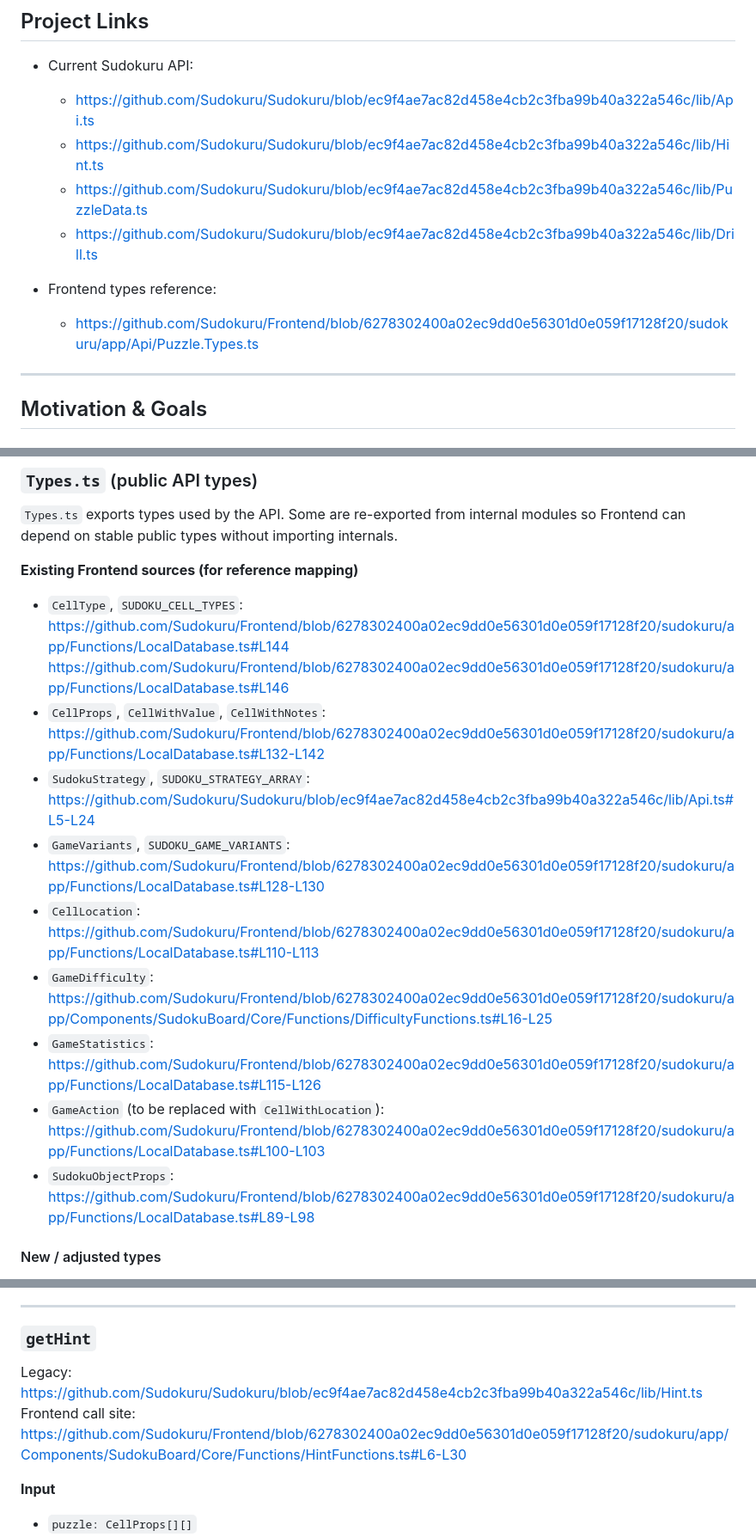
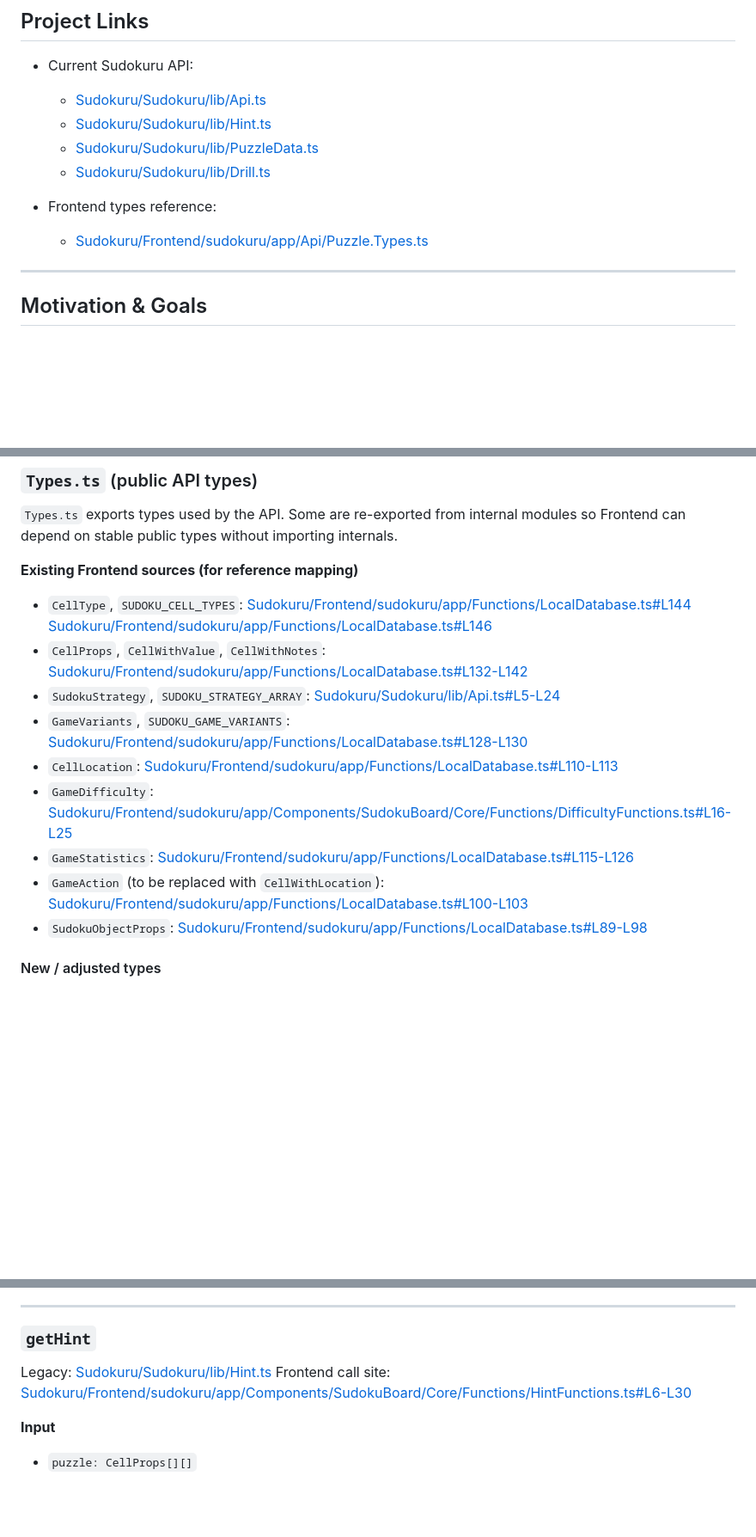
Before and after one commit to Sudokuru/Sudokuru, a Markdown page: V4/PLAN.md, 3 parts joined by grey strips. Shown at 86% size. GitHub-like rendering; blank space fills up the shorter version.

Commit message:
made links pretty

```diff
--- a/V4/PLAN.md
+++ b/V4/PLAN.md
@@ -20,13 +20,13 @@ Rebuild the `Sudokuru` package (v4.0) as a **modular, functional, immutable** Su
 
 * Current Sudokuru API:
 
-  * [https://github.com/Sudokuru/Sudokuru/blob/ec9f4ae7ac82d458e4cb2c3fba99b40a322a546c/lib/Api.ts](https://github.com/Sudokuru/Sudokuru/blob/ec9f4ae7ac82d458e4cb2c3fba99b40a322a546c/lib/Api.ts)
-  * [https://github.com/Sudokuru/Sudokuru/blob/ec9f4ae7ac82d458e4cb2c3fba99b40a322a546c/lib/Hint.ts](https://github.com/Sudokuru/Sudokuru/blob/ec9f4ae7ac82d458e4cb2c3fba99b40a322a546c/lib/Hint.ts)
-  * [https://github.com/Sudokuru/Sudokuru/blob/ec9f4ae7ac82d458e4cb2c3fba99b40a322a546c/lib/PuzzleData.ts](https://github.com/Sudokuru/Sudokuru/blob/ec9f4ae7ac82d458e4cb2c3fba99b40a322a546c/lib/PuzzleData.ts)
-  * [https://github.com/Sudokuru/Sudokuru/blob/ec9f4ae7ac82d458e4cb2c3fba99b40a322a546c/lib/Drill.ts](https://github.com/Sudokuru/Sudokuru/blob/ec9f4ae7ac82d458e4cb2c3fba99b40a322a546c/lib/Drill.ts)
+  * [Sudokuru/Sudokuru/lib/Api.ts](https://github.com/Sudokuru/Sudokuru/blob/ec9f4ae7ac82d458e4cb2c3fba99b40a322a546c/lib/Api.ts)
+  * [Sudokuru/Sudokuru/lib/Hint.ts](https://github.com/Sudokuru/Sudokuru/blob/ec9f4ae7ac82d458e4cb2c3fba99b40a322a546c/lib/Hint.ts)
+  * [Sudokuru/Sudokuru/lib/PuzzleData.ts](https://github.com/Sudokuru/Sudokuru/blob/ec9f4ae7ac82d458e4cb2c3fba99b40a322a546c/lib/PuzzleData.ts)
+  * [Sudokuru/Sudokuru/lib/Drill.ts](https://github.com/Sudokuru/Sudokuru/blob/ec9f4ae7ac82d458e4cb2c3fba99b40a322a546c/lib/Drill.ts)
 * Frontend types reference:
 
-  * [https://github.com/Sudokuru/Frontend/blob/6278302400a02ec9dd0e56301d0e059f17128f20/sudokuru/app/Api/Puzzle.Types.ts](https://github.com/Sudokuru/Frontend/blob/6278302400a02ec9dd0e56301d0e059f17128f20/sudokuru/app/Api/Puzzle.Types.ts)
+  * [Sudokuru/Frontend/sudokuru/app/Api/Puzzle.Types.ts](https://github.com/Sudokuru/Frontend/blob/6278302400a02ec9dd0e56301d0e059f17128f20/sudokuru/app/Api/Puzzle.Types.ts)
 
 ---
 
@@ -105,24 +105,24 @@ A “simple” migration path from Sudokuru `3.4 → 4.0`, focused on making the
 **Existing Frontend sources (for reference mapping)**
 
 * `CellType`, `SUDOKU_CELL_TYPES`:
-  [https://github.com/Sudokuru/Frontend/blob/6278302400a02ec9dd0e56301d0e059f17128f20/sudokuru/app/Functions/LocalDatabase.ts#L144](https://github.com/Sudokuru/Frontend/blob/6278302400a02ec9dd0e56301d0e059f17128f20/sudokuru/app/Functions/LocalDatabase.ts#L144)
-  [https://github.com/Sudokuru/Frontend/blob/6278302400a02ec9dd0e56301d0e059f17128f20/sudokuru/app/Functions/LocalDatabase.ts#L146](https://github.com/Sudokuru/Frontend/blob/6278302400a02ec9dd0e56301d0e059f17128f20/sudokuru/app/Functions/LocalDatabase.ts#L146)
+  [Sudokuru/Frontend/sudokuru/app/Functions/LocalDatabase.ts#L144](https://github.com/Sudokuru/Frontend/blob/6278302400a02ec9dd0e56301d0e059f17128f20/sudokuru/app/Functions/LocalDatabase.ts#L144)
+  [Sudokuru/Frontend/sudokuru/app/Functions/LocalDatabase.ts#L146](https://github.com/Sudokuru/Frontend/blob/6278302400a02ec9dd0e56301d0e059f17128f20/sudokuru/app/Functions/LocalDatabase.ts#L146)
 * `CellProps`, `CellWithValue`, `CellWithNotes`:
-  [https://github.com/Sudokuru/Frontend/blob/6278302400a02ec9dd0e56301d0e059f17128f20/sudokuru/app/Functions/LocalDatabase.ts#L132-L142](https://github.com/Sudokuru/Frontend/blob/6278302400a02ec9dd0e56301d0e059f17128f20/sudokuru/app/Functions/LocalDatabase.ts#L132-L142)
+  [Sudokuru/Frontend/sudokuru/app/Functions/LocalDatabase.ts#L132-L142](https://github.com/Sudokuru/Frontend/blob/6278302400a02ec9dd0e56301d0e059f17128f20/sudokuru/app/Functions/LocalDatabase.ts#L132-L142)
 * `SudokuStrategy`, `SUDOKU_STRATEGY_ARRAY`:
-  [https://github.com/Sudokuru/Sudokuru/blob/ec9f4ae7ac82d458e4cb2c3fba99b40a322a546c/lib/Api.ts#L5-L24](https://github.com/Sudokuru/Sudokuru/blob/ec9f4ae7ac82d458e4cb2c3fba99b40a322a546c/lib/Api.ts#L5-L24)
+  [Sudokuru/Sudokuru/lib/Api.ts#L5-L24](https://github.com/Sudokuru/Sudokuru/blob/ec9f4ae7ac82d458e4cb2c3fba99b40a322a546c/lib/Api.ts#L5-L24)
 * `GameVariants`, `SUDOKU_GAME_VARIANTS`:
-  [https://github.com/Sudokuru/Frontend/blob/6278302400a02ec9dd0e56301d0e059f17128f20/sudokuru/app/Functions/LocalDatabase.ts#L128-L130](https://github.com/Sudokuru/Frontend/blob/6278302400a02ec9dd0e56301d0e059f17128f20/sudokuru/app/Functions/LocalDatabase.ts#L128-L130)
+  [Sudokuru/Frontend/sudokuru/app/Functions/LocalDatabase.ts#L128-L130](https://github.com/Sudokuru/Frontend/blob/6278302400a02ec9dd0e56301d0e059f17128f20/sudokuru/app/Functions/LocalDatabase.ts#L128-L130)
 * `CellLocation`:
-  [https://github.com/Sudokuru/Frontend/blob/6278302400a02ec9dd0e56301d0e059f17128f20/sudokuru/app/Functions/LocalDatabase.ts#L110-L113](https://github.com/Sudokuru/Frontend/blob/6278302400a02ec9dd0e56301d0e059f17128f20/sudokuru/app/Functions/LocalDatabase.ts#L110-L113)
+  [Sudokuru/Frontend/sudokuru/app/Functions/LocalDatabase.ts#L110-L113](https://github.com/Sudokuru/Frontend/blob/6278302400a02ec9dd0e56301d0e059f17128f20/sudokuru/app/Functions/LocalDatabase.ts#L110-L113)
 * `GameDifficulty`:
-  [https://github.com/Sudokuru/Frontend/blob/6278302400a02ec9dd0e56301d0e059f17128f20/sudokuru/app/Components/SudokuBoard/Core/Functions/DifficultyFunctions.ts#L16-L25](https://github.com/Sudokuru/Frontend/blob/6278302400a02ec9dd0e56301d0e059f17128f20/sudokuru/app/Components/SudokuBoard/Core/Functions/DifficultyFunctions.ts#L16-L25)
+  [Sudokuru/Frontend/sudokuru/app/Components/SudokuBoard/Core/Functions/DifficultyFunctions.ts#L16-L25](https://github.com/Sudokuru/Frontend/blob/6278302400a02ec9dd0e56301d0e059f17128f20/sudokuru/app/Components/SudokuBoard/Core/Functions/DifficultyFunctions.ts#L16-L25)
 * `GameStatistics`:
-  [https://github.com/Sudokuru/Frontend/blob/6278302400a02ec9dd0e56301d0e059f17128f20/sudokuru/app/Functions/LocalDatabase.ts#L115-L126](https://github.com/Sudokuru/Frontend/blob/6278302400a02ec9dd0e56301d0e059f17128f20/sudokuru/app/Functions/LocalDatabase.ts#L115-L126)
+  [Sudokuru/Frontend/sudokuru/app/Functions/LocalDatabase.ts#L115-L126](https://github.com/Sudokuru/Frontend/blob/6278302400a02ec9dd0e56301d0e059f17128f20/sudokuru/app/Functions/LocalDatabase.ts#L115-L126)
 * `GameAction` (to be replaced with `CellWithLocation`):
-  [https://github.com/Sudokuru/Frontend/blob/6278302400a02ec9dd0e56301d0e059f17128f20/sudokuru/app/Functions/LocalDatabase.ts#L100-L103](https://github.com/Sudokuru/Frontend/blob/6278302400a02ec9dd0e56301d0e059f17128f20/sudokuru/app/Functions/LocalDatabase.ts#L100-L103)
+  [Sudokuru/Frontend/sudokuru/app/Functions/LocalDatabase.ts#L100-L103](https://github.com/Sudokuru/Frontend/blob/6278302400a02ec9dd0e56301d0e059f17128f20/sudokuru/app/Functions/LocalDatabase.ts#L100-L103)
 * `SudokuObjectProps`:
-  [https://github.com/Sudokuru/Frontend/blob/6278302400a02ec9dd0e56301d0e059f17128f20/sudokuru/app/Functions/LocalDatabase.ts#L89-L98](https://github.com/Sudokuru/Frontend/blob/6278302400a02ec9dd0e56301d0e059f17128f20/sudokuru/app/Functions/LocalDatabase.ts#L89-L98)
+  [Sudokuru/Frontend/sudokuru/app/Functions/LocalDatabase.ts#L89-L98](https://github.com/Sudokuru/Frontend/blob/6278302400a02ec9dd0e56301d0e059f17128f20/sudokuru/app/Functions/LocalDatabase.ts#L89-L98)
 
 #### New / adjusted types
 
@@ -229,8 +229,8 @@ A stage may include any of the following (each optional):
 
 ### `getHint`
 
-Legacy: [https://github.com/Sudokuru/Sudokuru/blob/ec9f4ae7ac82d458e4cb2c3fba99b40a322a546c/lib/Hint.ts](https://github.com/Sudokuru/Sudokuru/blob/ec9f4ae7ac82d458e4cb2c3fba99b40a322a546c/lib/Hint.ts)
-Frontend call site: [https://github.com/Sudokuru/Frontend/blob/6278302400a02ec9dd0e56301d0e059f17128f20/sudokuru/app/Components/SudokuBoard/Core/Functions/HintFunctions.ts#L6-L30](https://github.com/Sudokuru/Frontend/blob/6278302400a02ec9dd0e56301d0e059f17128f20/sudokuru/app/Components/SudokuBoard/Core/Functions/HintFunctions.ts#L6-L30)
+Legacy: [Sudokuru/Sudokuru/lib/Hint.ts](https://github.com/Sudokuru/Sudokuru/blob/ec9f4ae7ac82d458e4cb2c3fba99b40a322a546c/lib/Hint.ts)
+Frontend call site: [Sudokuru/Frontend/sudokuru/app/Components/SudokuBoard/Core/Functions/HintFunctions.ts#L6-L30](https://github.com/Sudokuru/Frontend/blob/6278302400a02ec9dd0e56301d0e059f17128f20/sudokuru/app/Components/SudokuBoard/Core/Functions/HintFunctions.ts#L6-L30)
 
 **Input**
 
```
